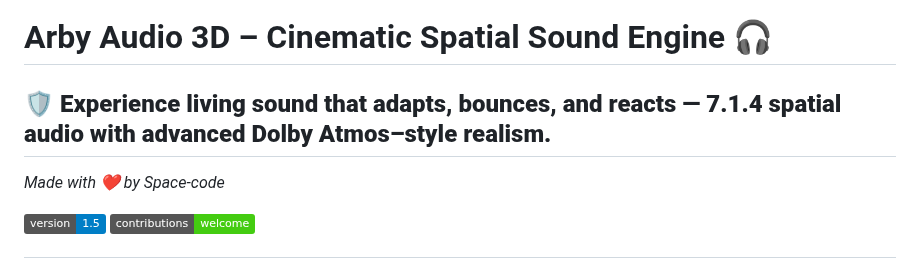
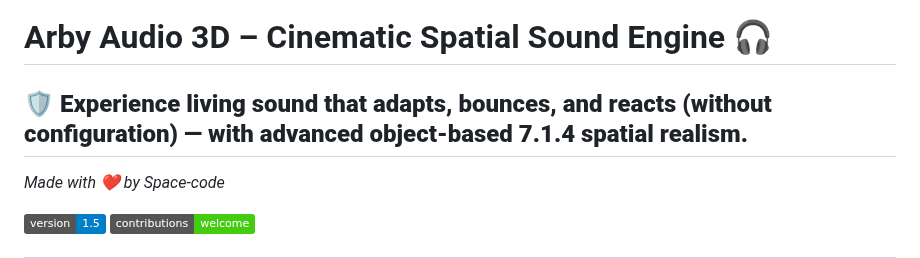
Before and after one commit to space-contributes/arby-audio_3d, a Markdown page: README.md, the part around the change. Drawn GitHub-style; badges without logos.

```diff
--- a/README.md
+++ b/README.md
@@ -3,7 +3,7 @@
 
 # Arby Audio 3D – Cinematic Spatial Sound Engine 🎧
 
-## 🛡️ **Experience living sound that adapts, bounces, and reacts — 7.1.4 spatial audio with advanced Dolby Atmos–style realism.**
+## 🛡️ **Experience living sound that adapts, bounces, and reacts (without configuration) — with advanced object-based 7.1.4 spatial realism.**
 
 *Made with ❤️ by Space-code*
 
```
